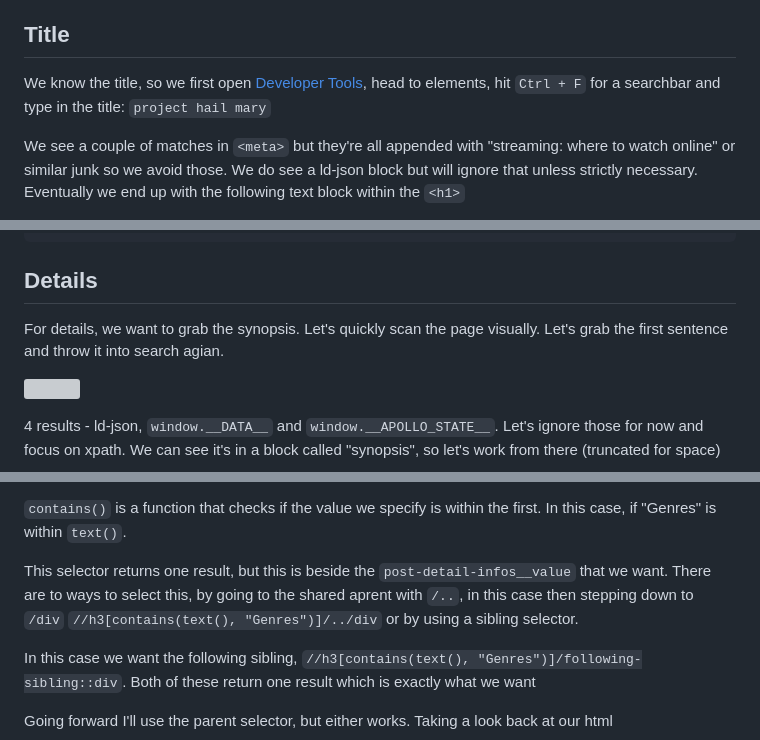
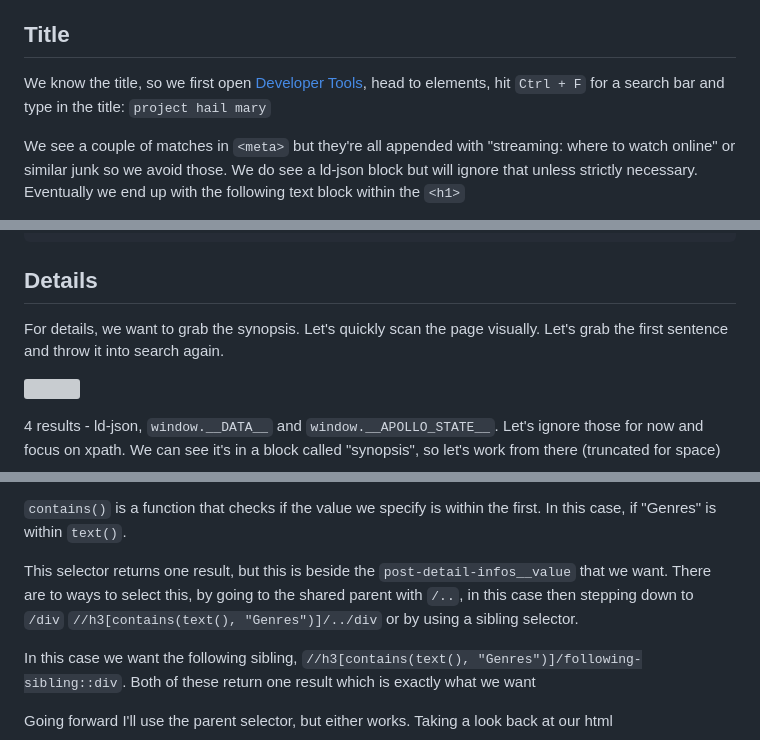
Before and after one commit to feederbox826/notes, a Markdown page: xpath-demo/README.md, 3 parts joined by grey strips. Rendered like a GitHub page; grey boxes are pictures that could not be loaded.

````diff
--- a/xpath-demo/README.md
+++ b/xpath-demo/README.md
@@ -112,7 +112,7 @@ a tl;dr of the cycle is
 - Repeat until you only get one result
 
 ## Title
-We know the title, so we first open [Developer Tools](#browser-developer-tools), head to elements, hit `Ctrl + F` for a searchbar and type in the title: `project hail mary`
+We know the title, so we first open [Developer Tools](#browser-developer-tools), head to elements, hit `Ctrl + F` for a search bar and type in the title: `project hail mary`
 
 We see a couple of matches in `<meta>` but they're all appended with "streaming: where to watch online" or similar junk so we avoid those. We do see a ld-json block but will ignore that unless strictly necessary. Eventually we end up with the following text block within the `<h1>`
 
@@ -159,7 +159,7 @@ Nice. one result. Let's move on
 ```
 
 ## Details
-For details, we want to grab the synopsis. Let's quickly scan the page visually. Let's grab the first sentence and throw it into search agian.
+For details, we want to grab the synopsis. Let's quickly scan the page visually. Let's grab the first sentence and throw it into search again.
 
 ![](./img/scraper-03.webp)
 
@@ -371,7 +371,7 @@ xpath: `//h3[contains(text(), "Genres")]`
 
 `contains()` is a function that checks if the value we specify is within the first. In this case, if "Genres" is within `text()`.
 
-This selector returns one result, but this is beside the `post-detail-infos__value` that we want. There are to ways to select this, by going to the shared aprent with `/..`, in this case then stepping down to `/div` `//h3[contains(text(), "Genres")]/../div` or by using a sibling selector.
+This selector returns one result, but this is beside the `post-detail-infos__value` that we want. There are to ways to select this, by going to the shared parent with `/..`, in this case then stepping down to `/div` `//h3[contains(text(), "Genres")]/../div` or by using a sibling selector.
 
 In this case we want the following sibling, `//h3[contains(text(), "Genres")]/following-sibling::div`. Both of these return one result which is exactly what we want
 
````
Also changed, not shown: other parts of xpath-demo/README.md (+18 -18 lines).
